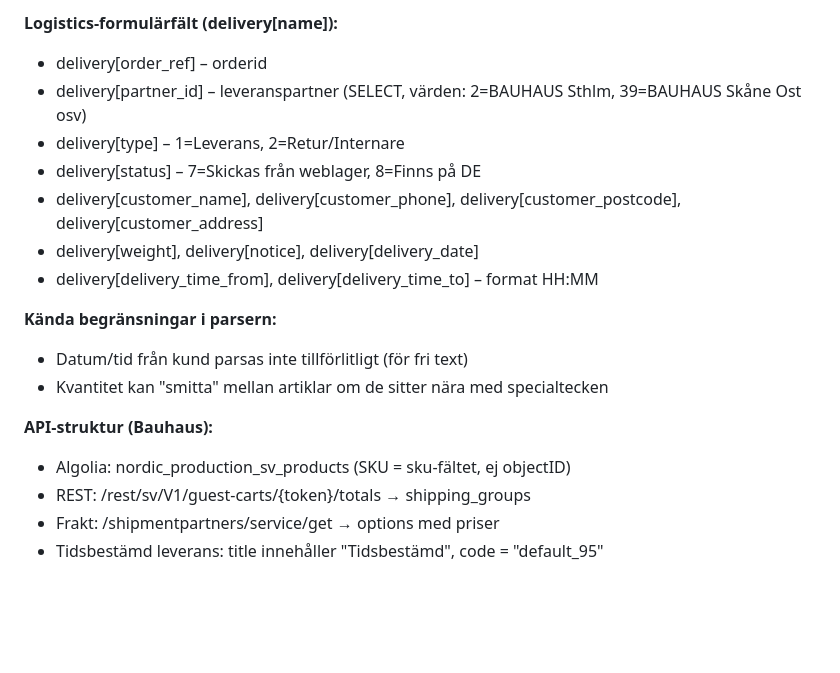
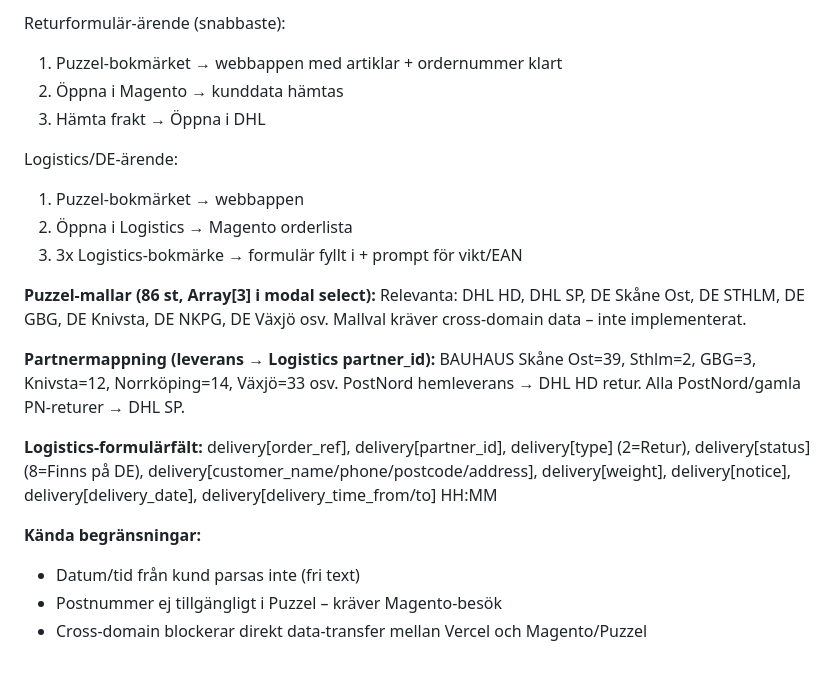
Before and after one commit to AdamBergkvist1/bauhaus-retur-web, a Markdown page: TODO.md, the part around one of its changes. Rendered like a GitHub page; blank space fills up the shorter version.

```diff
--- a/TODO.md
+++ b/TODO.md
@@ -92,19 +82,30 @@ Automatisera och kvalitetssäkra returhanteringen genom att snabbt extrahera dat
 
-**Logistics-formulärfält (delivery[name]):**
-- delivery[order_ref] – orderid
-- delivery[partner_id] – leveranspartner (SELECT, värden: 2=BAUHAUS Sthlm, 39=BAUHAUS Skåne Ost osv)
-- delivery[type] – 1=Leverans, 2=Retur/Internare
-- delivery[status] – 7=Skickas från weblager, 8=Finns på DE
-- delivery[customer_name], delivery[customer_phone], delivery[customer_postcode], delivery[customer_address]
-- delivery[weight], delivery[notice], delivery[delivery_date]
-- delivery[delivery_time_from], delivery[delivery_time_to] – format HH:MM
+Returformulär-ärende (snabbaste):
+1. Puzzel-bokmärket → webbappen med artiklar + ordernummer klart
+2. Öppna i Magento → kunddata hämtas
+3. Hämta frakt → Öppna i DHL
 
-**Kända begränsningar i parsern:**
-- Datum/tid från kund parsas inte tillförlitligt (för fri text)
-- Kvantitet kan "smitta" mellan artiklar om de sitter nära med specialtecken
+Logistics/DE-ärende:
+1. Puzzel-bokmärket → webbappen
+2. Öppna i Logistics → Magento orderlista
+3. 3x Logistics-bokmärke → formulär fyllt i + prompt för vikt/EAN
 
-**API-struktur (Bauhaus):**
-- Algolia: nordic_production_sv_products (SKU = sku-fältet, ej objectID)
-- REST: /rest/sv/V1/guest-carts/{token}/totals → shipping_groups
-- Frakt: /shipmentpartners/service/get → options med priser
-- Tidsbestämd leverans: title innehåller "Tidsbestämd", code = "default_95"
+**Puzzel-mallar (86 st, Array[3] i modal select):**
+Relevanta: DHL HD, DHL SP, DE Skåne Ost, DE STHLM, DE GBG, DE Knivsta, DE NKPG, DE Växjö osv.
+Mallval kräver cross-domain data – inte implementerat.
+
+**Partnermappning (leverans → Logistics partner_id):**
+BAUHAUS Skåne Ost=39, Sthlm=2, GBG=3, Knivsta=12, Norrköping=14, Växjö=33 osv.
+PostNord hemleverans → DHL HD retur.
+Alla PostNord/gamla PN-returer → DHL SP.
+
+**Logistics-formulärfält:**
+delivery[order_ref], delivery[partner_id], delivery[type] (2=Retur),
+delivery[status] (8=Finns på DE), delivery[customer_name/phone/postcode/address],
+delivery[weight], delivery[notice], delivery[delivery_date],
+delivery[delivery_time_from/to] HH:MM
+
+**Kända begränsningar:**
+- Datum/tid från kund parsas inte (fri text)
+- Postnummer ej tillgängligt i Puzzel – kräver Magento-besök
+- Cross-domain blockerar direkt data-transfer mellan Vercel och Magento/Puzzel
```
Also changed, not shown: other parts of TODO.md (+33 -43 lines).
